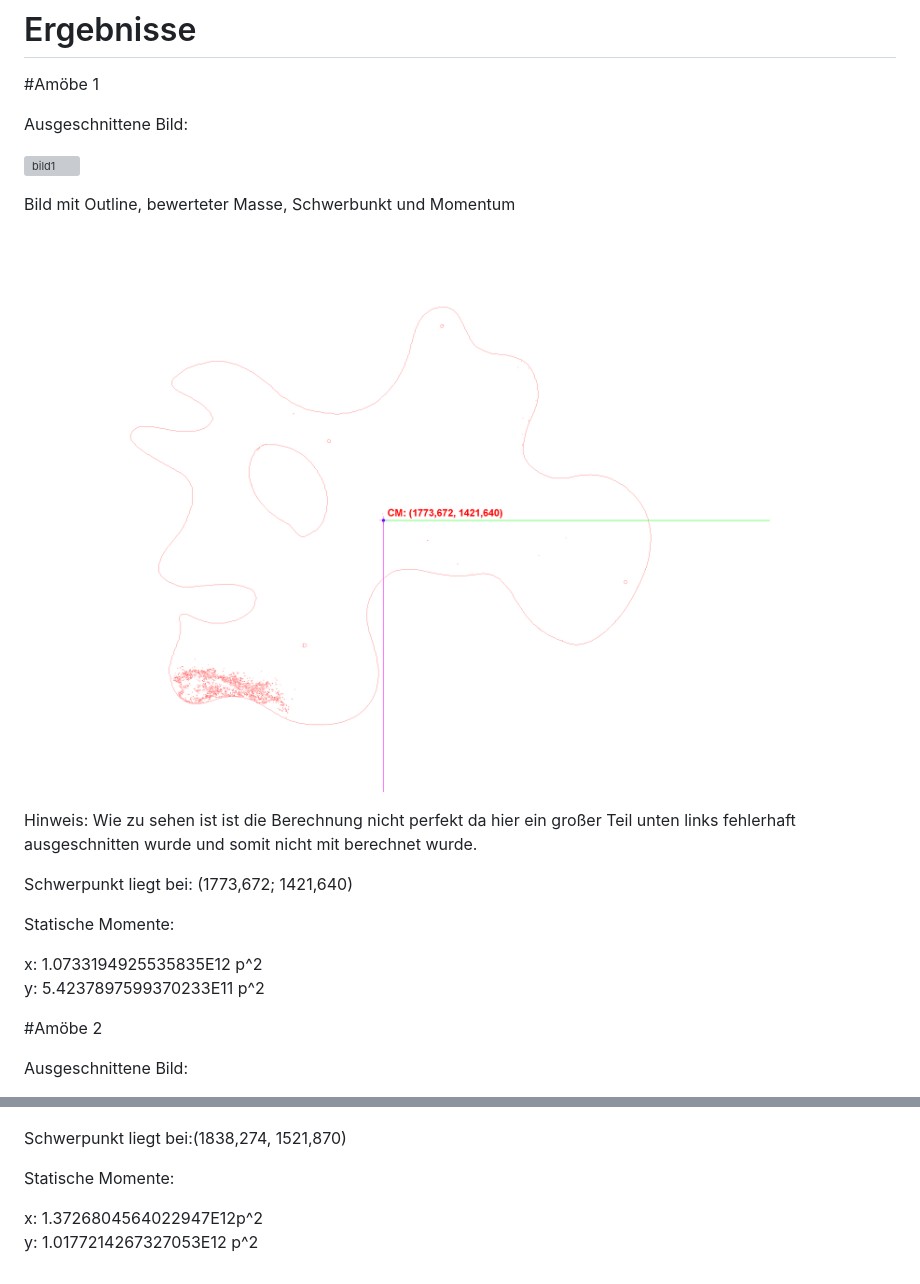
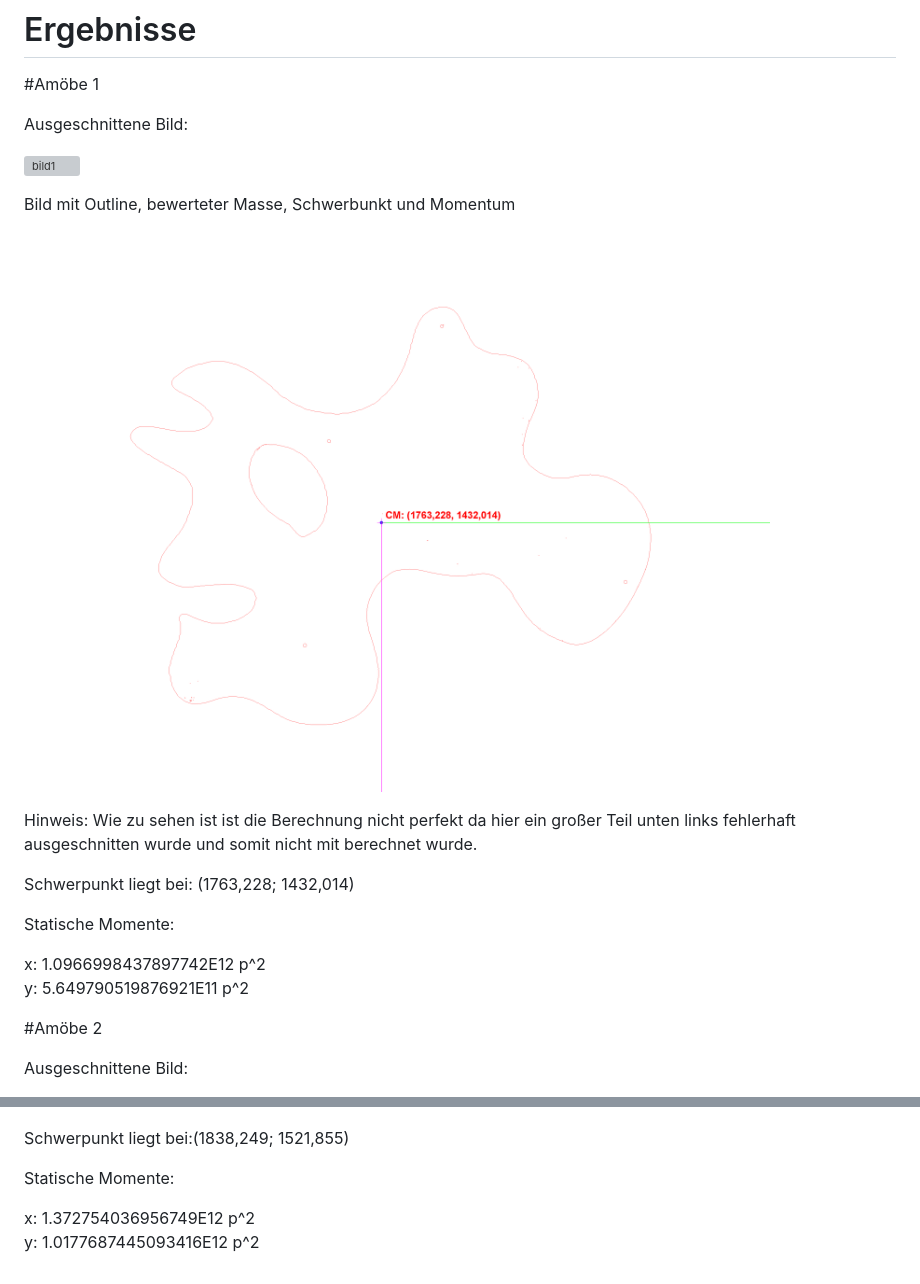
Before and after one commit to Chaoshero5567/Amobe, a Markdown page: README.md, 2 parts joined by grey strips. Drawn GitHub-style; pictures changed too: output/Amoebe_1_result.png; grey boxes are pictures that could not be loaded.

Commit message:
Erweiterung des Gelben Erkennungs bereiches und korektur der Daten

```diff
--- a/README.md
+++ b/README.md
@@ -31,12 +31,12 @@ Bild mit Outline, bewerteter Masse, Schwerbunkt und Momentum
 Hinweis: Wie zu sehen ist ist die Berechnung nicht perfekt da hier ein großer Teil unten links fehlerhaft ausgeschnitten wurde und somit nicht mit berechnet wurde.
 
 
-Schwerpunkt liegt bei: (1773,672; 1421,640)
+Schwerpunkt liegt bei: (1763,228; 1432,014)
 
 Statische Momente:
 
-x: 1.0733194925535835E12 p^2 <br>
-y: 5.4237897599370233E11 p^2
+x: 1.0966998437897742E12 p^2 <br>
+y: 5.649790519876921E11 p^2
 
 
 #Amöbe 2
@@ -49,9 +49,9 @@ Bild mit Outline, bewerteter Masse, Schwerbunkt und Momentum
 
 ![resultat2](https://github.com/Chaoshero5567/Amobe/blob/main/output/Amoebe_2_result.png)
 
-Schwerpunkt liegt bei:(1838,274, 1521,870)
+Schwerpunkt liegt bei:(1838,249; 1521,855)
 
 Statische Momente:
 
-x: 1.3726804564022947E12p^2 <br>
-y: 1.0177214267327053E12 p^2
+x: 1.372754036956749E12 p^2 <br>
+y: 1.0177687445093416E12 p^2
```
Also changed, not shown: output/Amoebe_2_result.png, 3 other files.
